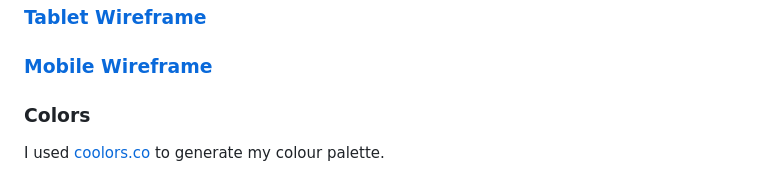
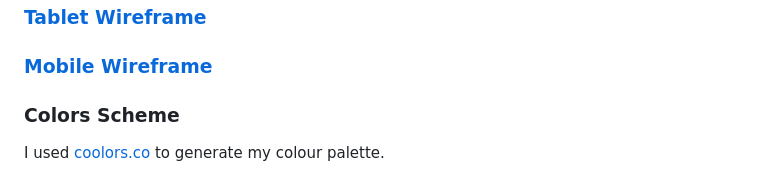
Before and after one commit to JohnnySonTrinh/a-gamers-portfolio-site, a Markdown page: README.md, the part around the change. Drawn GitHub-style.

Commit message:
added Scheme to colors title README

```diff
--- a/README.md
+++ b/README.md
@@ -48,7 +48,7 @@ The wireframes are below:
 
 ### [Mobile Wireframe](documentation/wireframe-mobile.png "Mobile Wireframe")
 
-### Colors
+### Colors Scheme
 
 I used [coolors.co](https://coolors.co/0d6efd-000000-212529-6c757d-ffffff "Coolors") to generate my colour palette.
 
```
